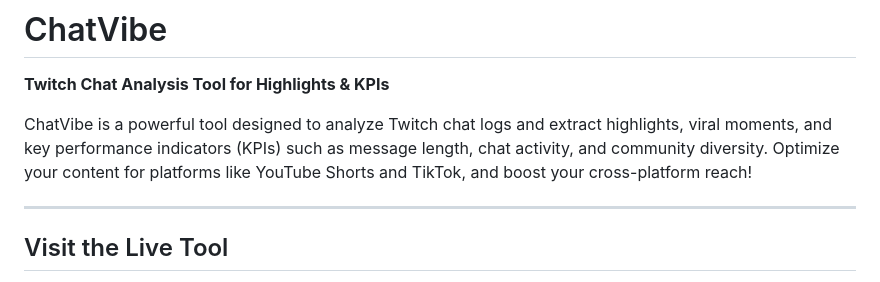
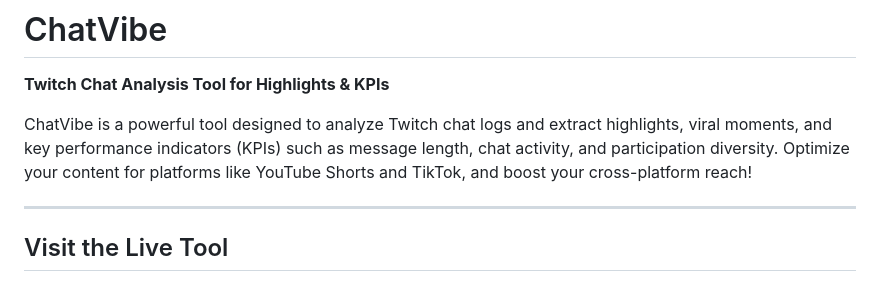
Before and after one commit to Luqqua/ChatVibe, a Markdown page: README.md, the part around the change. GitHub-like rendering.

```diff
--- a/README.md
+++ b/README.md
@@ -2,7 +2,7 @@
 
 **Twitch Chat Analysis Tool for Highlights & KPIs**
 
-ChatVibe is a powerful tool designed to analyze Twitch chat logs and extract highlights, viral moments, and key performance indicators (KPIs) such as message length, chat activity, and community diversity. Optimize your content for platforms like YouTube Shorts and TikTok, and boost your cross-platform reach!
+ChatVibe is a powerful tool designed to analyze Twitch chat logs and extract highlights, viral moments, and key performance indicators (KPIs) such as message length, chat activity, and participation diversity. Optimize your content for platforms like YouTube Shorts and TikTok, and boost your cross-platform reach!
 
 ---
 
```
